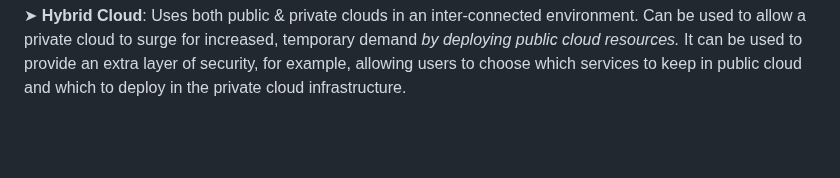
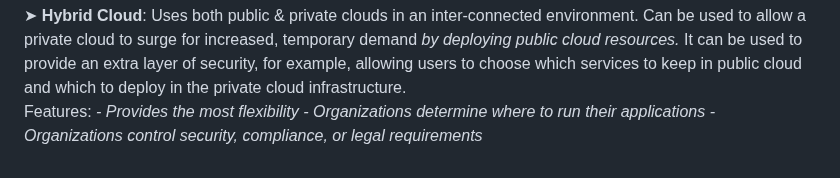
Before and after one commit to conie151/conie151.github.io, a Markdown page: posts/Notes/MicrosoftAzureFundamentals1.md, the part around the change. Drawn GitHub-style; blank space fills up the shorter version.

```diff
--- a/posts/Notes/MicrosoftAzureFundamentals1.md
+++ b/posts/Notes/MicrosoftAzureFundamentals1.md
@@ -65,3 +65,9 @@ _- Organizations pay only for what they use_
 ▶️ Organizations don't have complete control over resources and security
 
 ➤ **Hybrid Cloud**: Uses both public & private clouds in an inter-connected environment. Can be used to allow a private cloud to surge for increased, temporary demand _by deploying public cloud resources._ It can be used to provide an extra layer of security, for example, allowing users to choose which services to keep in public cloud and which to deploy in the private cloud infrastructure.
+<br>
+  Features:
+_- Provides the most flexibility_
+_- Organizations determine where to run their applications_
+_- Organizations control security, compliance, or legal requirements_
+<br>
```
